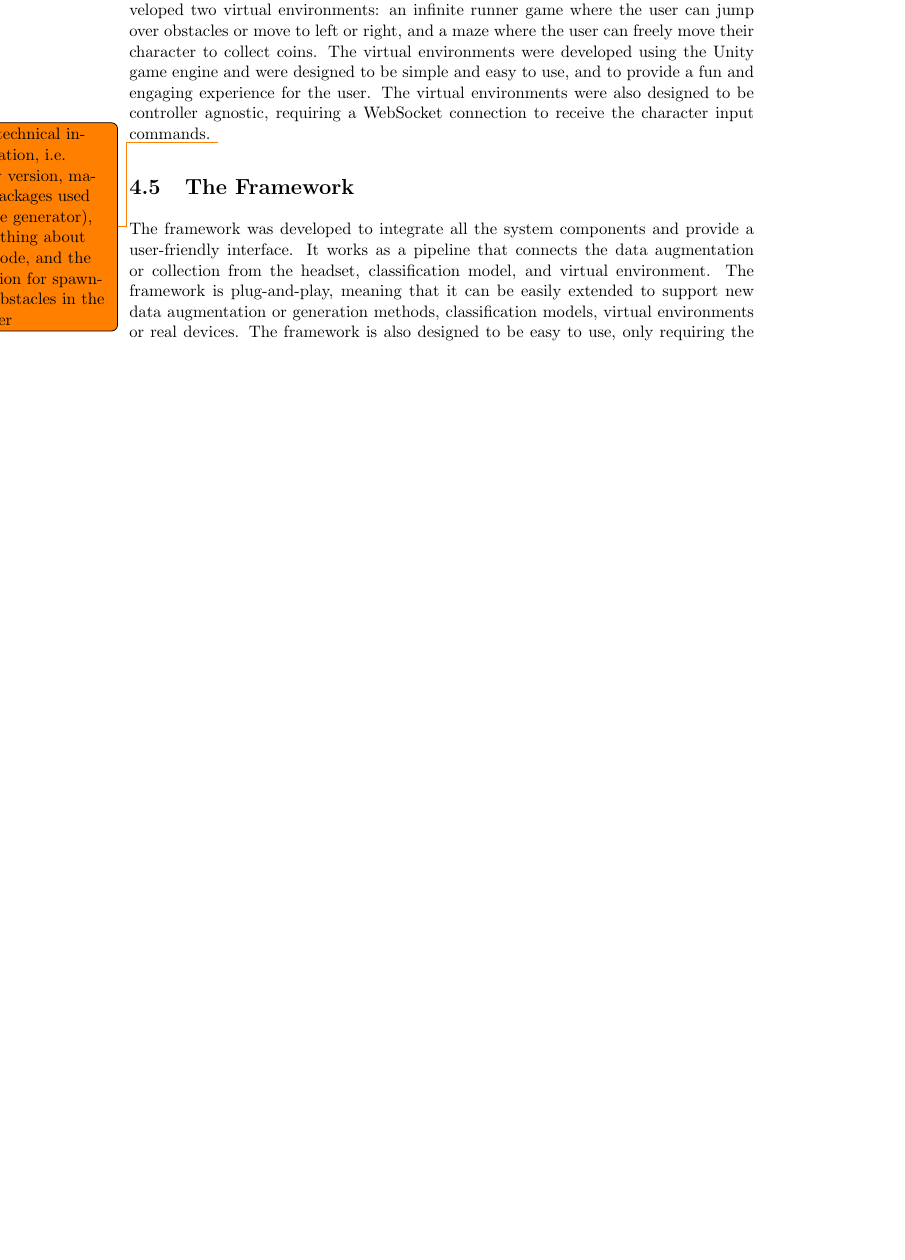
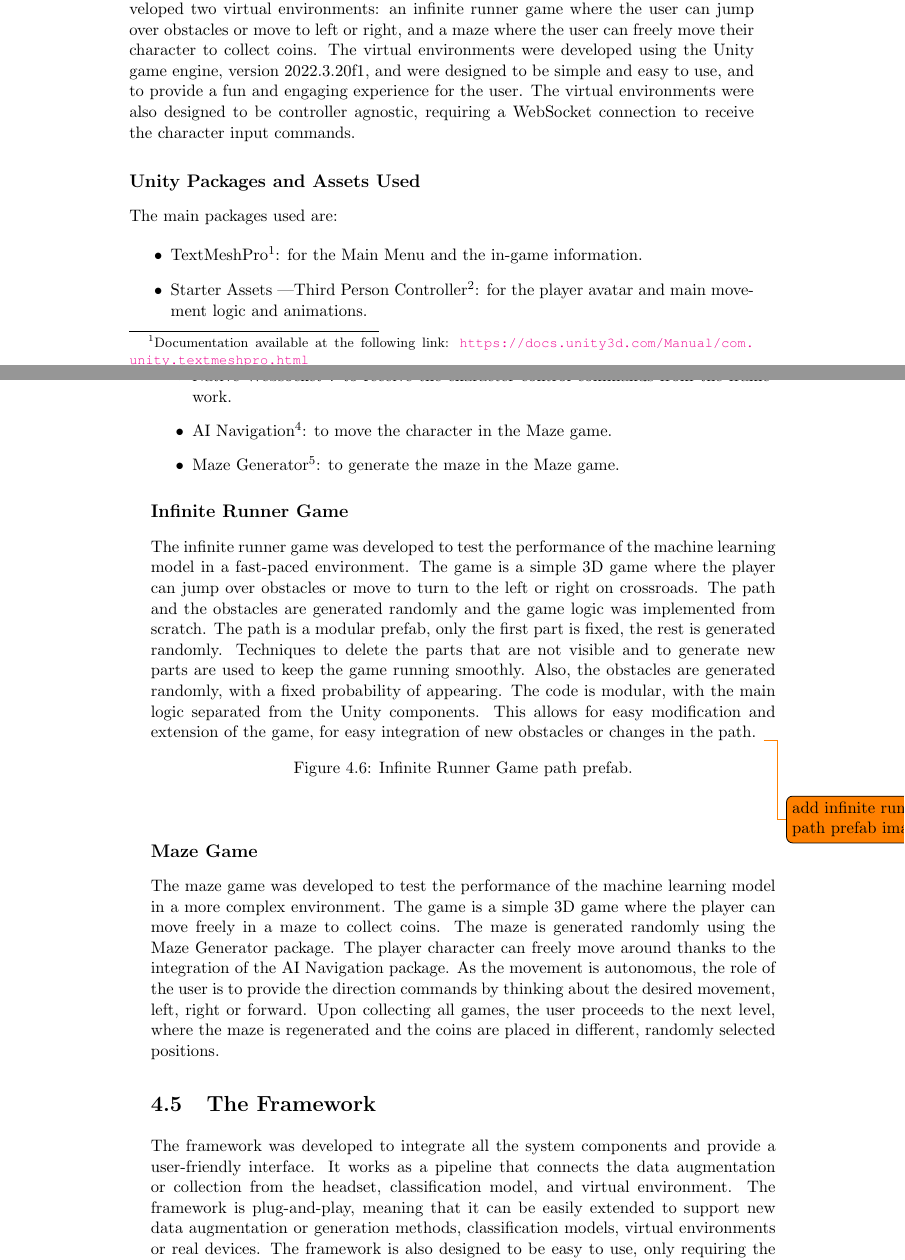
Before and after one commit to HarlockOfficial/MsThesisDocument, a LaTeX thesis (thesis.tex, which reads Sections/methodology.tex): part of page 26 of 38 before the commit and two parts of pages 26 and 27 of 40 after it, the two joined at a grey line, cut so that both start at the same text, the shorter picture padded with empty space. Compiled offline with pdfLaTeX.

Commit message:
[edit] final methodology draft NOTE: images are missing

```diff
--- a/Sections/methodology.tex
+++ b/Sections/methodology.tex
@@ -104,9 +126,41 @@ Also, the models where evaluated using the generated data points to test their g
 The virtual environment is a computer-generated environment that simulates the real world or a specific scenario.
 It is used to test the performance and usability of the machine learning model, and to evaluate the user experience.
 In this project, we developed two virtual environments: an infinite runner game where the user can jump over obstacles or move to left or right, and a maze where the user can freely move their character to collect coins.
-The virtual environments were developed using the Unity game engine and were designed to be simple and easy to use, and to provide a fun and engaging experience for the user.
+The virtual environments were developed using the Unity game engine, version 2022.3.20f1, and were designed to be simple and easy to use, and to provide a fun and engaging experience for the user.
 The virtual environments were also designed to be controller agnostic, requiring a WebSocket connection to receive the character input commands.
-\todo{add technical information, i.e. unity version, major packages used (maze generator), something about the code, and the solution for spawning obstacles in the runner}
+\subsection*{Unity Packages and Assets Used}
+The main packages used are:
+\begin{itemize}
+    \item TextMeshPro\footnote{Documentation available at the following link: \url{https://docs.unity3d.com/Manual/com.unity.textmeshpro.html}}: for the Main Menu and the in-game information.
+    \item Starter Assets \textemdash Third Person Controller\footnote{Removed from Unity Asset Store}: for the player avatar and main movement logic and animations.
+    \item Native Websocket\footnote{Open source package for Unity, available at the following link: \url{https://github.com/endel/NativeWebSocket}}: to receive the character control commands from the framework.
+    \item AI Navigation\footnote{Documentation available at the following link: \url{https://docs.unity3d.com/Packages/com.unity.ai.navigation@2.0/manual/index.html}}: to move the character in the Maze game.
+    \item Maze Generator\footnote{Asset available at the following link: \url{https://assetstore.unity.com/packages/tools/modeling/maze-generator-38689}}: to generate the maze in the Maze game.
+\end{itemize}
+\subsection*{Infinite Runner Game}
+The infinite runner game was developed to test the performance of the machine learning model in a fast-paced environment.
+The game is a simple 3D game where the player can jump over obstacles or move to turn to the left or right on crossroads.
+The path and the obstacles are generated randomly and the game logic was implemented from scratch.
+The path is a modular prefab, only the first part is fixed, the rest is generated randomly.
+Techniques to delete the parts that are not visible and to generate new parts are used to keep the game running smoothly.
+Also, the obstacles are generated randomly, with a fixed probability of appearing.
+The code is modular, with the main logic separated from the Unity components.
+This allows for easy modification and extension of the game, for easy integration of new obstacles or changes in the path.
+\begin{figure}[!htbp]
+    \centering
+    % \includegraphics[width=0.5\textwidth]{Figures/Methodology/thesis_infinite_runner_path_prefab}
+    \caption{Infinite Runner Game path prefab.}
+    \label{fig:infinite_runner_path}
+\end{figure}
+\todo{add infinite runner path prefab image}
+
+\subsection*{Maze Game}
+The maze game was developed to test the performance of the machine learning model in a more complex environment.
+The game is a simple 3D game where the player can move freely in a maze to collect coins.
+The maze is generated randomly using the Maze Generator package.
+The player character can freely move around thanks to the integration of the AI Navigation package.
+As the movement is autonomous, the role of the user is to provide the direction commands by thinking about the desired movement, left, right or forward.
+Upon collecting all games, the user proceeds to the next level, where the maze is regenerated and the coins are placed in different, randomly selected positions.
 
 \section{The Framework}
 The framework was developed to integrate all the system components and provide a user-friendly interface.
```
Also changed, not shown: Sections/methodology.tex (32 more changed lines).
